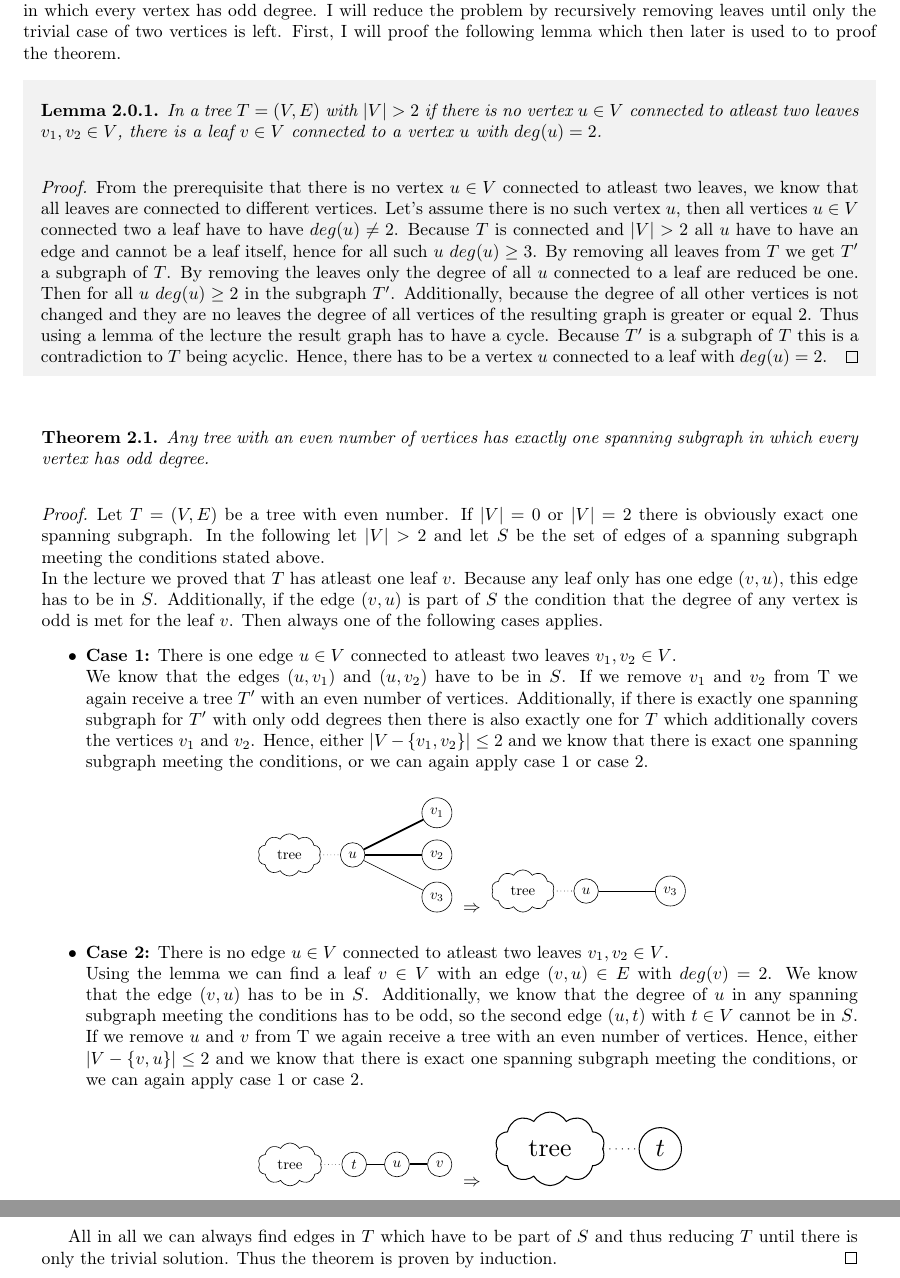
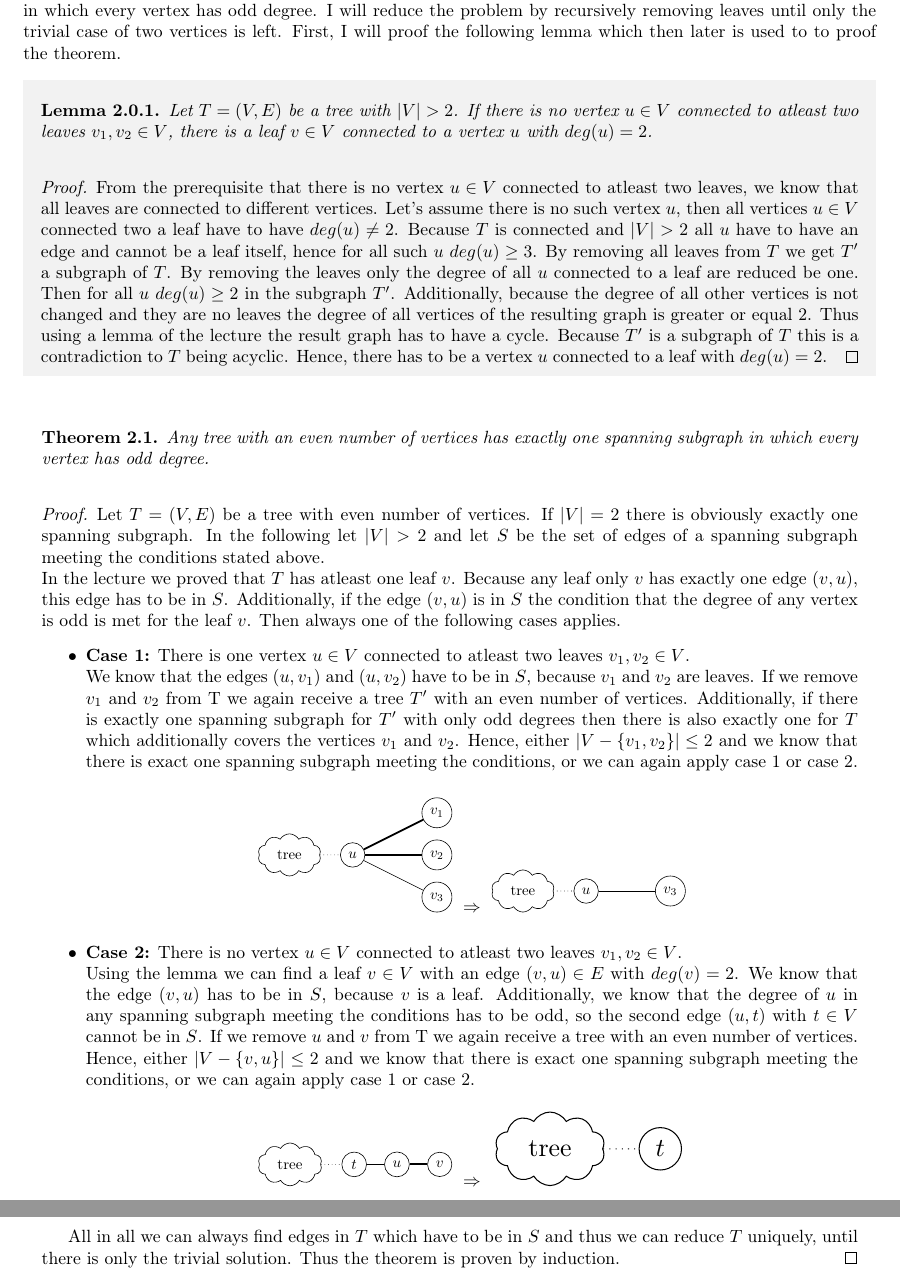
Before and after one commit to mtfranzen/graph-theory, a LaTeX document (Blatt 2/solution.tex): two parts of pages 2 and 3 of 5, joined at a grey line, cut so that both start at the same text. Compiled offline with pdfLaTeX.

Commit message:
Added small stuff to task 6

```diff
--- a/Blatt 2/solution.tex
+++ b/Blatt 2/solution.tex
@@ -163,7 +163,7 @@
 		I will reduce the problem by recursively removing leaves until only the trivial case of two vertices is left.
 		First, I will proof the following lemma which then later is used to to proof the theorem.
 
-		\begin{lemma}{In a tree $T=(V,E)$ with $|V|>2$ if there is no vertex $u \in V$ connected to atleast two leaves $v_1, v_2 \in V$, there is a leaf $v \in V$ connected to a vertex $u$ with $deg(u) = 2$.}
+		\begin{lemma}{Let $T=(V,E)$ be a tree with $|V|>2$. If there is no vertex $u \in V$ connected to atleast two leaves $v_1, v_2 \in V$, there is a leaf $v \in V$ connected to a vertex $u$ with $deg(u) = 2$.}
 			From the prerequisite that there is no vertex $u \in V$ connected to atleast two leaves, we know that all leaves are connected to different vertices.
 			Let's assume there is no such vertex $u$, then all vertices $u \in V$ connected two a leaf have to have $deg(u) \neq 2$.
 			Because $T$ is connected and $|V|>2$ all $u$ have to have an edge and cannot be a leaf itself, hence for all such $u$ $deg(u) \geq 3$.
@@ -176,15 +176,15 @@
 		\end{lemma}
 
 		\begin{theorem}{Any tree with an even number of vertices has exactly one spanning subgraph in which every vertex has odd degree.}
-			Let $T=(V, E)$ be a tree with even number. If $|V|=0$ or $|V|=2$ there is obviously exact one spanning subgraph.
+			Let $T=(V, E)$ be a tree with even number of vertices. If $|V|=2$ there is obviously exactly one spanning subgraph.
 			In the following let $|V|>2$ and let $S$ be the set of edges of a spanning subgraph meeting the conditions stated above. \\
 			In the lecture we proved that $T$ has atleast one leaf $v$.
-			Because any leaf only has one edge $(v,u)$, this edge has to be in $S$.
-			Additionally, if the edge $(v,u)$ is part of $S$ the condition that the degree of any vertex is odd is met for the leaf $v$.
+			Because any leaf only $v$ has exactly one edge $(v,u)$, this edge has to be in $S$.
+			Additionally, if the edge $(v,u)$ is in $S$ the condition that the degree of any vertex is odd is met for the leaf $v$.
 			Then always one of the following cases applies.
 			\begin{itemize}
-				\item \textbf{Case 1:} There is one edge $u \in V$ connected to atleast two leaves $v_1, v_2 \in V$. \\
-				We know that the edges $(u,v_1)$ and $(u,v_2)$ have to be in $S$.
+				\item \textbf{Case 1:} There is one vertex $u \in V$ connected to atleast two leaves $v_1, v_2 \in V$. \\
+				We know that the edges $(u,v_1)$ and $(u,v_2)$ have to be in $S$, because $v_1$ and $v_2$ are leaves.
 				If we remove $v_1$ and $v_2$ from T we again receive a tree $T'$ with an even number of vertices.
 				Additionally, if there is exactly one spanning subgraph for $T'$ with only odd degrees then there is also exactly one for $T$ which additionally covers the vertices $v_1$ and $v_2$.
 				Hence, either $|V- \{v_1,v_2\}| \leq 2$ and we know that there is exact one spanning subgraph meeting the conditions, or we can again apply case 1 or case 2.
@@ -216,9 +216,9 @@
 			\end{center}
 
 
-				\item \textbf{Case 2:} There is no edge $u \in V$ connected to atleast two leaves $v_1, v_2 \in V$. \\
+				\item \textbf{Case 2:} There is no vertex $u \in V$ connected to atleast two leaves $v_1, v_2 \in V$. \\
 				Using the lemma we can find a leaf $v \in V$ with an edge $(v,u) \in E$ with $deg(v)=2$.
-				We know that the edge $(v,u)$ has to be in $S$.
+				We know that the edge $(v,u)$ has to be in $S$, because $v$ is a leaf.
 				Additionally, we know that the degree of $u$ in any spanning subgraph meeting the conditions has to be odd, so the second edge $(u,t)$ with $t \in V$ cannot be in $S$.
 				If we remove $u$ and $v$ from T we again receive a tree with an even number of vertices.
 				Hence, either $|V- \{v,u\}| \leq 2$ and we know that there is exact one spanning subgraph meeting the conditions, or we can again apply case 1 or case 2.
@@ -247,7 +247,7 @@
 
 			\end{itemize}
 
-		All in all we can always find edges in $T$ which have to be part of $S$ and thus reducing $T$ until there is only the trivial solution.
+		All in all we can always find edges in $T$ which have to be in $S$ and thus we can reduce $T$ uniquely, until there is only the trivial solution.
 		Thus the theorem is proven by induction.
 		\end{theorem}
 	\end{solution}
```
Also changed, not shown: Blatt 2/solution.pdf.
